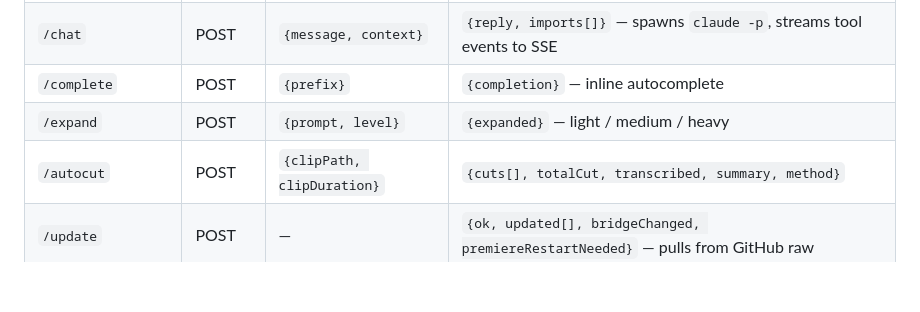
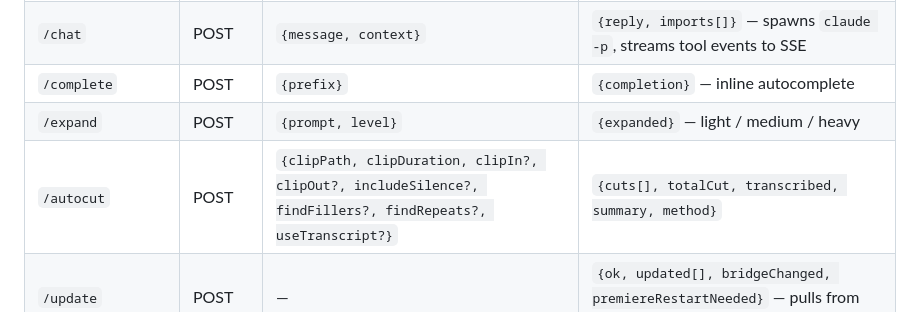
Before and after one commit to iprincemax72-maker/claude-extension-premiere-pro-2026, a Markdown page: CLAUDE.md, the part around the change. Rendered like a GitHub page; blank space fills up the shorter version.

Commit message:
docs: CLAUDE.md — expand /autocut body shape with all current fields
The bridge endpoints table showed /autocut as taking just
`{clipPath, clipDuration}`. The actual handler in bridge.js
expects up to 8 fields:

  clipPath        (required)
  clipDuration    (required)
  clipIn?         (clip in-point in source media seconds)
  clipOut?        (clip out-point)
  includeSilence? (default true)
  findFillers?    (granular flag — replaces useTranscript)
  findRepeats?    (granular flag — replaces useTranscript)
  useTranscript?  (legacy — both findFillers AND findRepeats)

Without the full shape documented, callers (panel or test
harness) can't know what knobs are available for tuning autocut
behavior. Updated the row to show all 8 fields with optional
markers.

Co-Authored-By: Claude Opus 4.7 (1M context) <noreply@anthropic.com>

```diff
--- a/CLAUDE.md
+++ b/CLAUDE.md
@@ -142,7 +142,7 @@ CLAUDE.md     # This file — agent-facing
 | `/chat` | POST | `{message, context}` | `{reply, imports[]}` — spawns `claude -p`, streams tool events to SSE |
 | `/complete` | POST | `{prefix}` | `{completion}` — inline autocomplete |
 | `/expand` | POST | `{prompt, level}` | `{expanded}` — light / medium / heavy |
-| `/autocut` | POST | `{clipPath, clipDuration}` | `{cuts[], totalCut, transcribed, summary, method}` |
+| `/autocut` | POST | `{clipPath, clipDuration, clipIn?, clipOut?, includeSilence?, findFillers?, findRepeats?, useTranscript?}` | `{cuts[], totalCut, transcribed, summary, method}` |
 | `/update` | POST | — | `{ok, updated[], bridgeChanged, premiereRestartNeeded}` — pulls from GitHub raw |
 | `/preview/<file>` | GET | — | Streams a file from `~/PremiereClaude/output/` with byte-range support |
 | `/progress-stream` | GET | — | SSE — pushes `{ text, pct }` per work-stage event |
```
